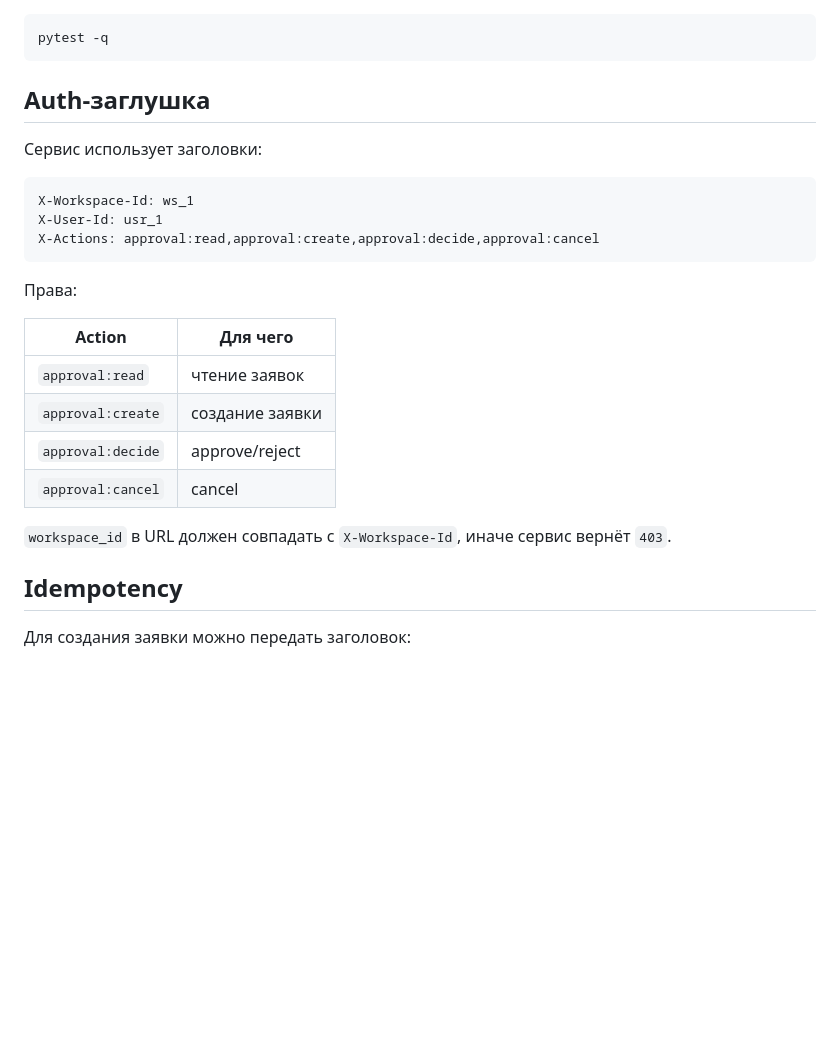
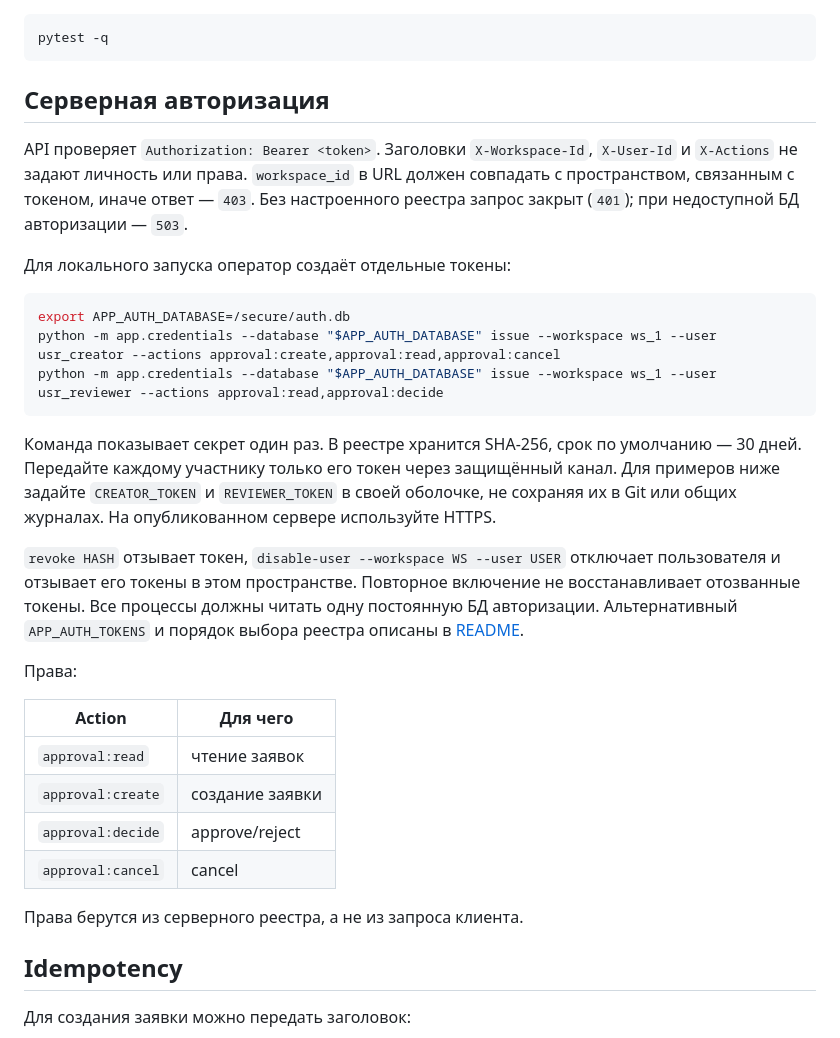
Before and after one commit to memorim/content-approval-api, a Markdown page: docs/TECHNICAL.md, the part around one of its changes. GitHub-like rendering; blank space fills up the shorter version.

````diff
--- a/docs/TECHNICAL.md
+++ b/docs/TECHNICAL.md
@@ -39,15 +39,21 @@ API будет доступен на `http://localhost:8000`.
 pytest -q
 ```
 
-## Auth-заглушка
+## Серверная авторизация
 
-Сервис использует заголовки:
+API проверяет `Authorization: Bearer <token>`. Заголовки `X-Workspace-Id`, `X-User-Id` и `X-Actions` не задают личность или права. `workspace_id` в URL должен совпадать с пространством, связанным с токеном, иначе ответ — `403`. Без настроенного реестра запрос закрыт (`401`); при недоступной БД авторизации — `503`.
 
-```http
-X-Workspace-Id: ws_1
-X-User-Id: usr_1
-X-Actions: approval:read,approval:create,approval:decide,approval:cancel
+Для локального запуска оператор создаёт отдельные токены:
+
+```bash
+export APP_AUTH_DATABASE=/secure/auth.db
+python -m app.credentials --database "$APP_AUTH_DATABASE" issue --workspace ws_1 --user usr_creator --actions approval:create,approval:read,approval:cancel
+python -m app.credentials --database "$APP_AUTH_DATABASE" issue --workspace ws_1 --user usr_reviewer --actions approval:read,approval:decide
 ```
+
+Команда показывает секрет один раз. В реестре хранится SHA-256, срок по умолчанию — 30 дней. Передайте каждому участнику только его токен через защищённый канал. Для примеров ниже задайте `CREATOR_TOKEN` и `REVIEWER_TOKEN` в своей оболочке, не сохраняя их в Git или общих журналах. На опубликованном сервере используйте HTTPS.
+
+`revoke HASH` отзывает токен, `disable-user --workspace WS --user USER` отключает пользователя и отзывает его токены в этом пространстве. Повторное включение не восстанавливает отозванные токены. Все процессы должны читать одну постоянную БД авторизации. Альтернативный `APP_AUTH_TOKENS` и порядок выбора реестра описаны в [README](../README.md#серверная-идентификация).
 
 Права:
 
@@ -58,7 +64,7 @@ X-Actions: approval:read,approval:create,approval:decide,approval:cancel
 | `approval:decide` | approve/reject |
 | `approval:cancel` | cancel |
 
-`workspace_id` в URL должен совпадать с `X-Workspace-Id`, иначе сервис вернёт `403`.
+Права берутся из серверного реестра, а не из запроса клиента.
 
 ## Idempotency
 
````
Also changed, not shown: other parts of docs/TECHNICAL.md (+8 -20 lines).
